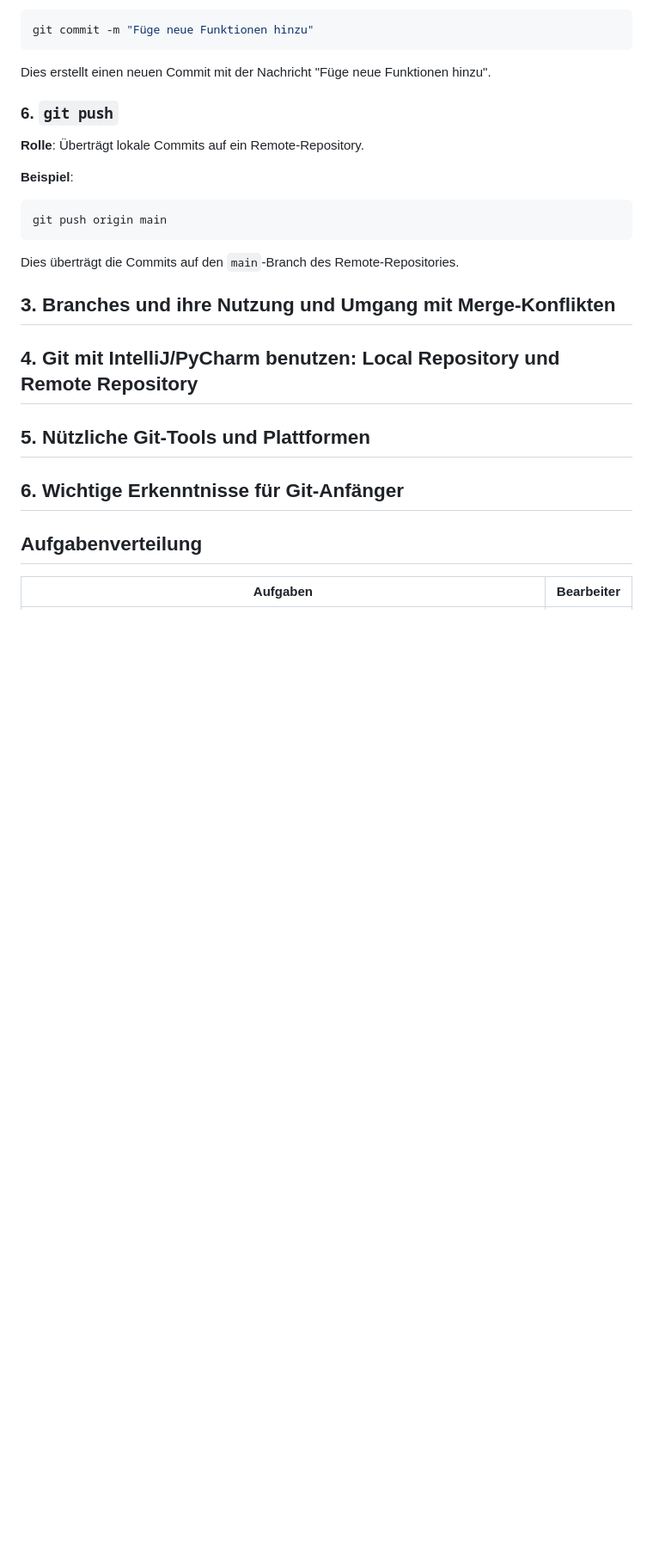
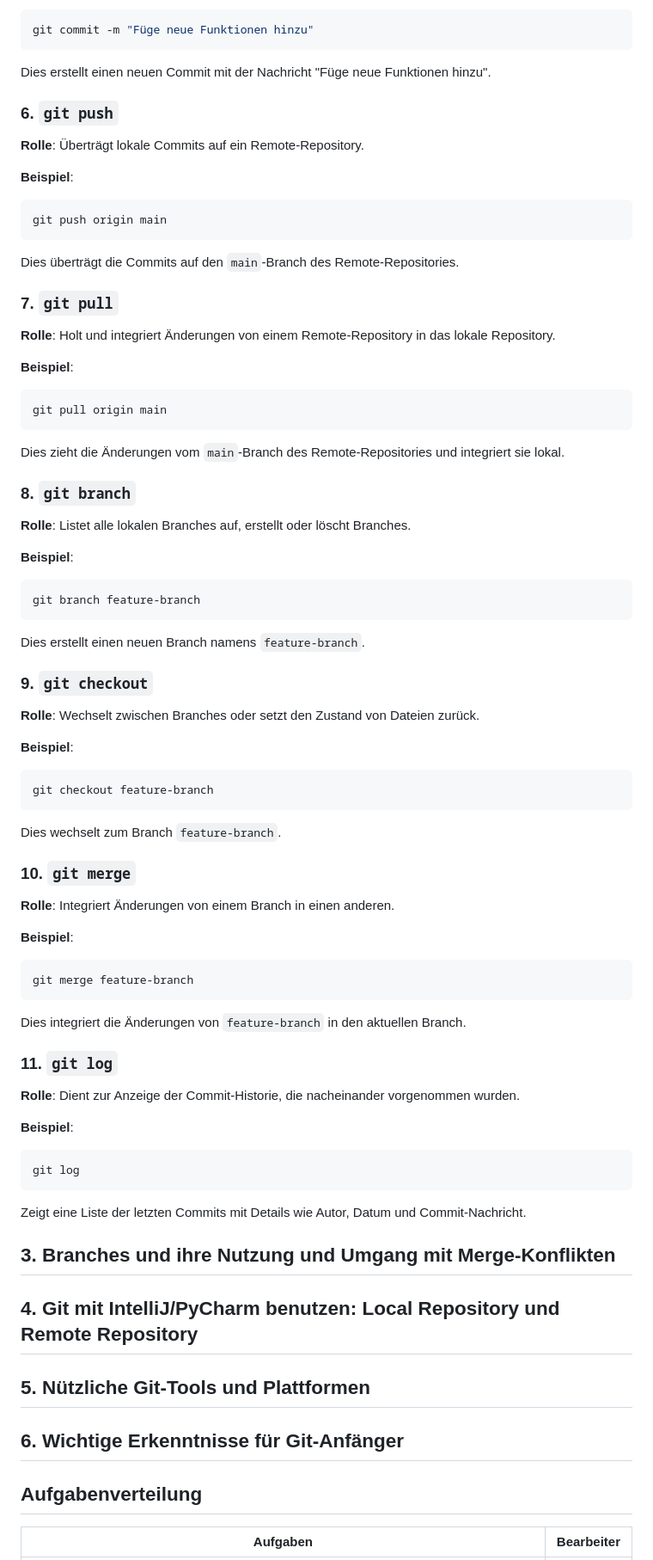
Before and after one commit to futurefounder/moderne-softwareentwicklung-mim-20-w25-team-3-foodrescue, a Markdown page: README.md, the part around the change. Shown at 86% size. Rendered like a GitHub page; blank space fills up the shorter version.

Commit message:
add git commands

````diff
--- a/README.md
+++ b/README.md
@@ -79,6 +79,53 @@ git push origin main
 Dies überträgt die Commits auf den `main`-Branch des Remote-Repositories.
 
 
+### 7. `git pull`
+**Rolle**: Holt und integriert Änderungen von einem Remote-Repository in das lokale Repository.
+
+**Beispiel**:
+```bash
+git pull origin main
+```
+Dies zieht die Änderungen vom `main`-Branch des Remote-Repositories und integriert sie lokal.
+
+
+### 8. `git branch`
+**Rolle**: Listet alle lokalen Branches auf, erstellt oder löscht Branches.
+
+**Beispiel**:
+```bash
+git branch feature-branch
+```
+Dies erstellt einen neuen Branch namens `feature-branch`.
+
+
+### 9. `git checkout`
+**Rolle**: Wechselt zwischen Branches oder setzt den Zustand von Dateien zurück.
+
+**Beispiel**:
+```bash
+git checkout feature-branch
+```
+Dies wechselt zum Branch `feature-branch`.
+
+
+### 10. `git merge`
+**Rolle**: Integriert Änderungen von einem Branch in einen anderen.
+
+**Beispiel**:
+```bash
+git merge feature-branch
+```
+Dies integriert die Änderungen von `feature-branch` in den aktuellen Branch.
+
+### 11. `git log`
+**Rolle**: Dient zur Anzeige der Commit-Historie, die nacheinander vorgenommen wurden.
+
+**Beispiel**:
+```bash
+git log
+```
+Zeigt eine Liste der letzten Commits mit Details wie Autor, Datum und Commit-Nachricht.
 ## 3. Branches und ihre Nutzung und Umgang mit Merge-Konflikten
 
 ## 4. Git mit IntelliJ/PyCharm benutzen: Local Repository und Remote Repository
````
